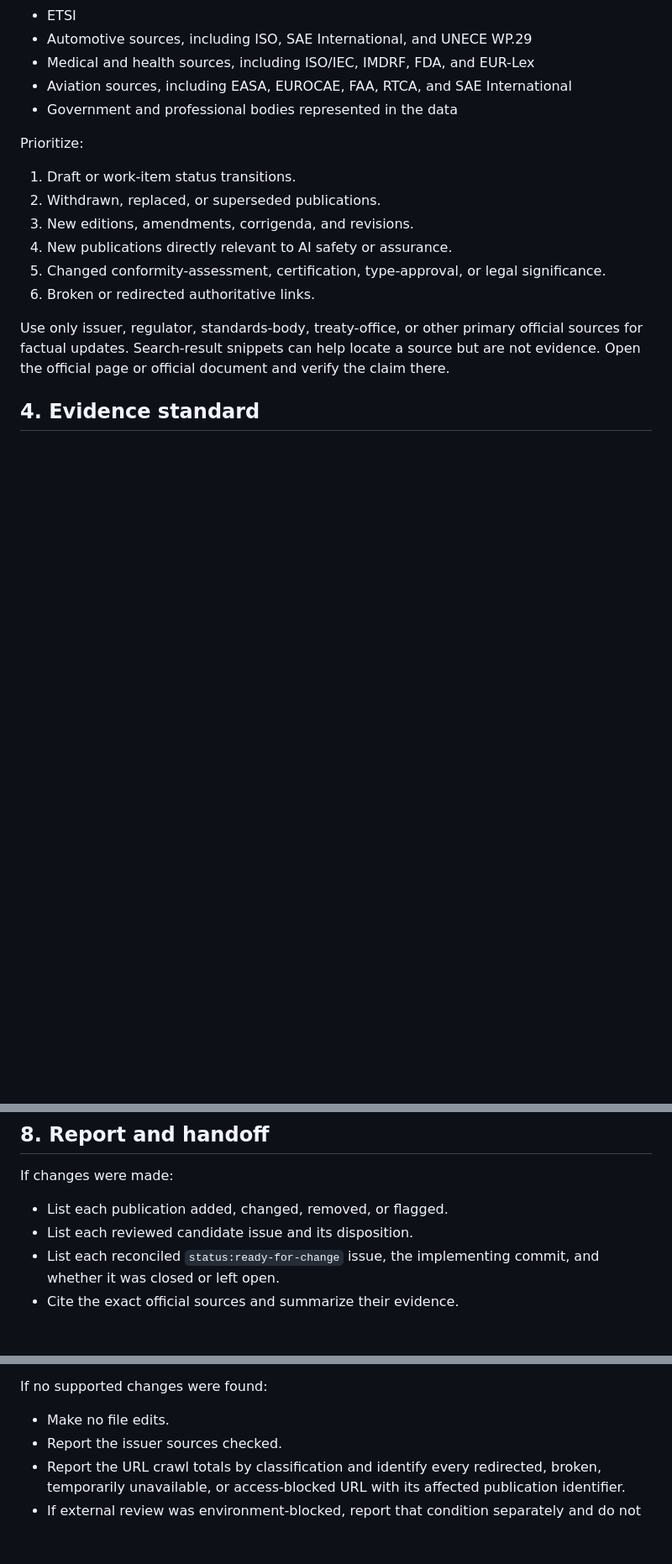
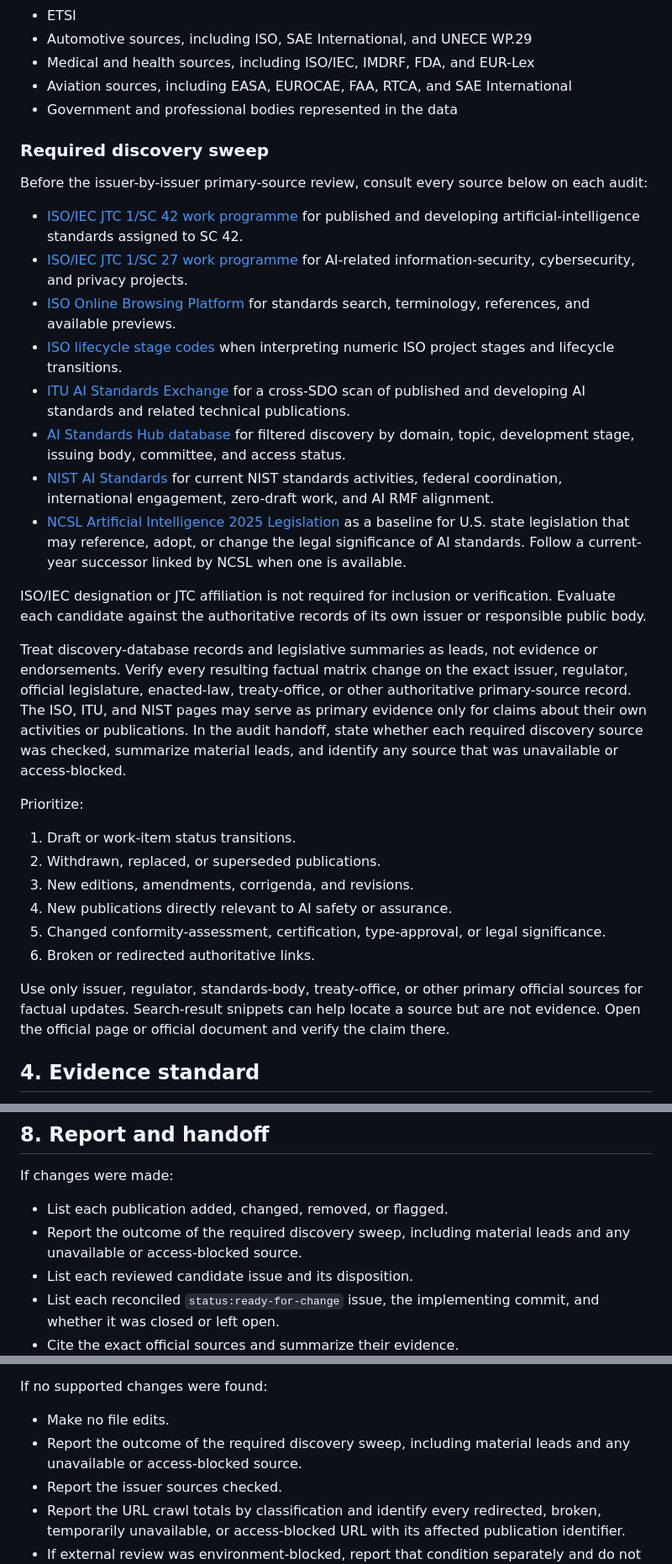
Before and after one commit to eafpres/ai-safety-standards, a Markdown page: docs/maintenance/standards-audit.md, 3 parts joined by grey strips. Shown at 84% size. GitHub-like rendering; blank space fills up the shorter version.

Commit message:
Update standards audit to more sources
Updated [standards-audit.md (line 37)](C:\\eaf llc\\aa-Analytics and BI\\ai-safety-standards\\docs\\maintenance\\standards-audit.md:37) so every audit must consult all eight resources:
SC 42 work programme
SC 27 work programme
ISO Online Browsing Platform
ISO lifecycle stage codes
ITU AI Standards Exchange
AI Standards Hub
NIST AI Standards
NCSL legislation tracker
It now also explicitly states that ISO/IEC designation or JTC affiliation is not required. Candidates are verified against their own issuer’s or responsible public body’s authoritative records.

```diff
--- a/docs/maintenance/standards-audit.md
+++ b/docs/maintenance/standards-audit.md
@@ -33,6 +33,23 @@ Review authoritative primary sources for material changes since the most recent
 - Medical and health sources, including ISO/IEC, IMDRF, FDA, and EUR-Lex
 - Aviation sources, including EASA, EUROCAE, FAA, RTCA, and SAE International
 - Government and professional bodies represented in the data
+
+### Required discovery sweep
+
+Before the issuer-by-issuer primary-source review, consult every source below on each audit:
+
+- [ISO/IEC JTC 1/SC 42 work programme](https://www.iso.org/committee/6794475/x/catalogue/) for published and developing artificial-intelligence standards assigned to SC 42.
+- [ISO/IEC JTC 1/SC 27 work programme](https://www.iso.org/committee/45306/x/catalogue/) for AI-related information-security, cybersecurity, and privacy projects.
+- [ISO Online Browsing Platform](https://www.iso.org/obp/ui/) for standards search, terminology, references, and available previews.
+- [ISO lifecycle stage codes](https://www.iso.org/stage-codes.html) when interpreting numeric ISO project stages and lifecycle transitions.
+- [ITU AI Standards Exchange](https://aiforgood.itu.int/ai-standards-exchange/) for a cross-SDO scan of published and developing AI standards and related technical publications.
+- [AI Standards Hub database](https://aistandardshub.org/ai-standards-search/) for filtered discovery by domain, topic, development stage, issuing body, committee, and access status.
+- [NIST AI Standards](https://www.nist.gov/artificial-intelligence/ai-standards) for current NIST standards activities, federal coordination, international engagement, zero-draft work, and AI RMF alignment.
+- [NCSL Artificial Intelligence 2025 Legislation](https://www.ncsl.org/technology-and-communication/artificial-intelligence-2025-legislation) as a baseline for U.S. state legislation that may reference, adopt, or change the legal significance of AI standards. Follow a current-year successor linked by NCSL when one is available.
+
+ISO/IEC designation or JTC affiliation is not required for inclusion or verification. Evaluate each candidate against the authoritative records of its own issuer or responsible public body.
+
+Treat discovery-database records and legislative summaries as leads, not evidence or endorsements. Verify every resulting factual matrix change on the exact issuer, regulator, official legislature, enacted-law, treaty-office, or other authoritative primary-source record. The ISO, ITU, and NIST pages may serve as primary evidence only for claims about their own activities or publications. In the audit handoff, state whether each required discovery source was checked, summarize material leads, and identify any source that was unavailable or access-blocked.
 
 Prioritize:
 
@@ -113,6 +130,7 @@ Candidate reconciliation is GitHub issue bookkeeping, not a material matrix chan
 If changes were made:
 
 - List each publication added, changed, removed, or flagged.
+- Report the outcome of the required discovery sweep, including material leads and any unavailable or access-blocked source.
 - List each reviewed candidate issue and its disposition.
 - List each reconciled `status:ready-for-change` issue, the implementing commit, and whether it was closed or left open.
 - Cite the exact official sources and summarize their evidence.
@@ -126,6 +144,7 @@ If changes were made:
 If no supported changes were found:
 
 - Make no file edits.
+- Report the outcome of the required discovery sweep, including material leads and any unavailable or access-blocked source.
 - Report the issuer sources checked.
 - Report the URL crawl totals by classification and identify every redirected, broken, temporarily unavailable, or access-blocked URL with its affected publication identifier.
 - If external review was environment-blocked, report that condition separately and do not present it as a URL-crawl result.
```
